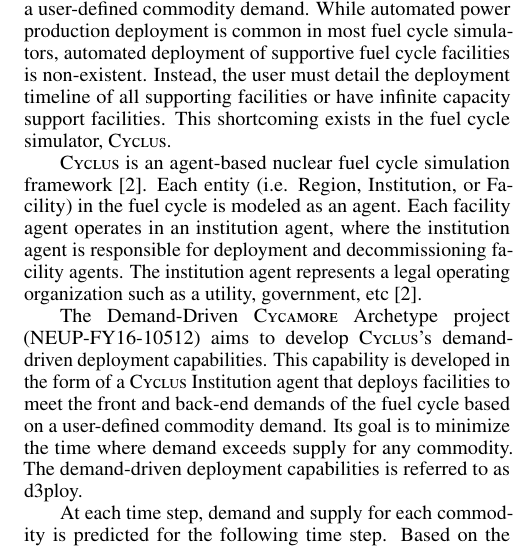
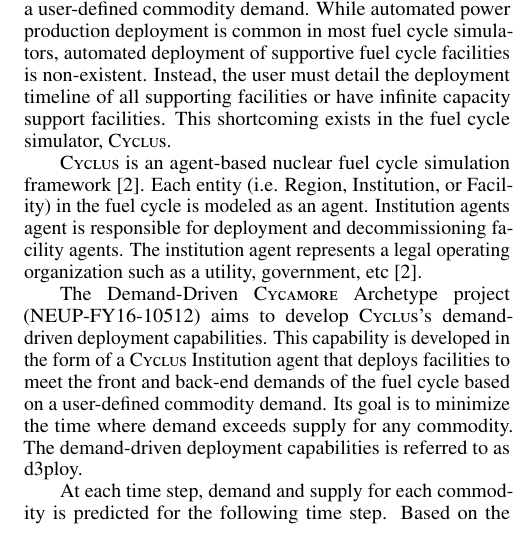
Before and after one commit to arfc/2019-chee-global, a LaTeX document (chee-global-abstract.tex): part of one column of the page, cut so that both start at the same text. Compiled offline with pdfLaTeX.

Commit message:
Update chee-global-abstract.tex
Co-Authored-By: gwenchee <gwendolynchee95@gmail.com>

```diff
--- a/chee-global-abstract.tex
+++ b/chee-global-abstract.tex
@@ -56,7 +56,7 @@
 \cite{huff_fundamental_2016}.
 Each entity (i.e. Region, Institution, or Facility) in the fuel cycle is modeled
 as an agent.
-Each facility agent operates in an institution agent, where the institution
+Institution agents
 agent is responsible for deployment and decommissioning facility agents.
 The institution agent represents a legal operating organization such as a
 utility, government, etc \cite{huff_fundamental_2016}.
```
